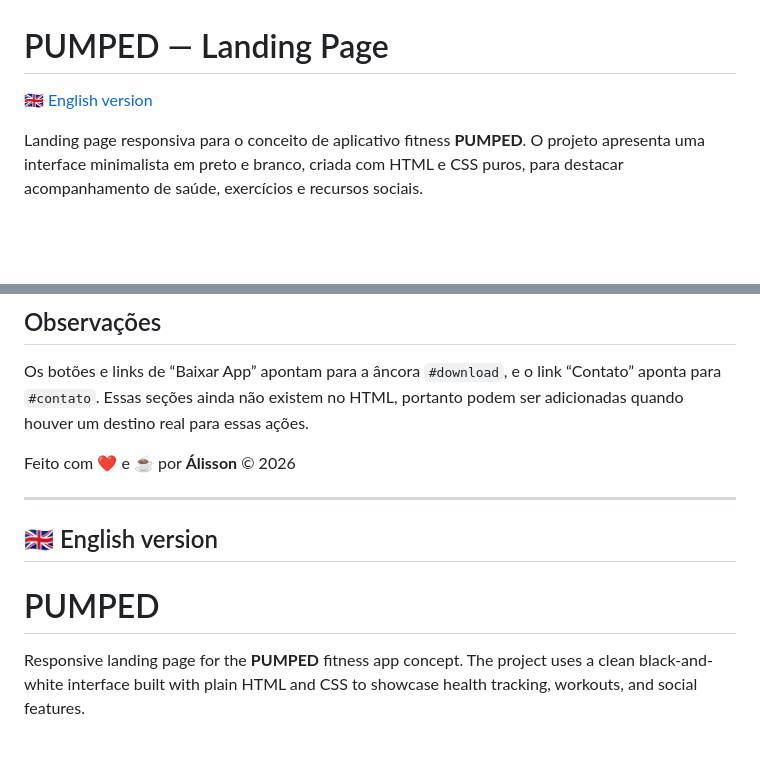
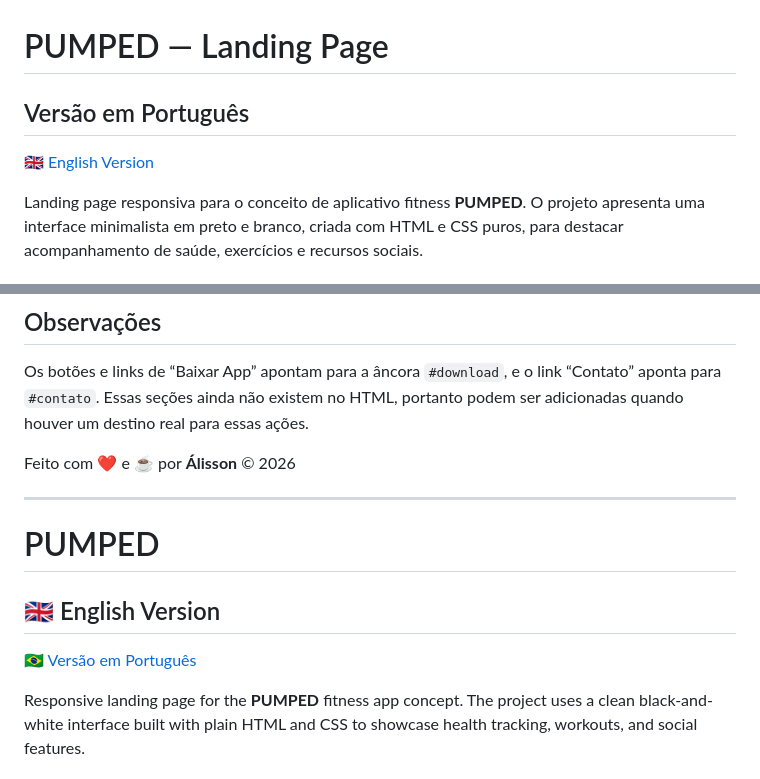
Before and after one commit to romaosantosalisson/pumped-landing-page, a Markdown page: README.md, 2 parts joined by grey strips. GitHub-like rendering; blank space fills up the shorter version.

Commit message:
Update README with Portuguese version and links
Added Portuguese version section and adjusted English version link.

```diff
--- a/README.md
+++ b/README.md
@@ -1,6 +1,6 @@
 # PUMPED — Landing Page
-
-[🇬🇧 English version](#-english-version)
+## Versão em Português
+[🇬🇧 English Version](#-english-version)
 
 Landing page responsiva para o conceito de aplicativo fitness **PUMPED**. O projeto apresenta uma interface minimalista em preto e branco, criada com HTML e CSS puros, para destacar acompanhamento de saúde, exercícios e recursos sociais.
 
@@ -82,10 +82,9 @@ Os botões e links de “Baixar App” apontam para a âncora `#download`, e o l
 <div>Feito com ❤️ e ☕ por <strong>Álisson</strong> &copy; 2026</div
 
 ---
-
-## 🇬🇧 English version
-
 # PUMPED
+## 🇬🇧 English Version
+[🇧🇷 Versão em Português](#versão-em-português)
 
 Responsive landing page for the **PUMPED** fitness app concept. The project uses a clean black-and-white interface built with plain HTML and CSS to showcase health tracking, workouts, and social features.
 
```
